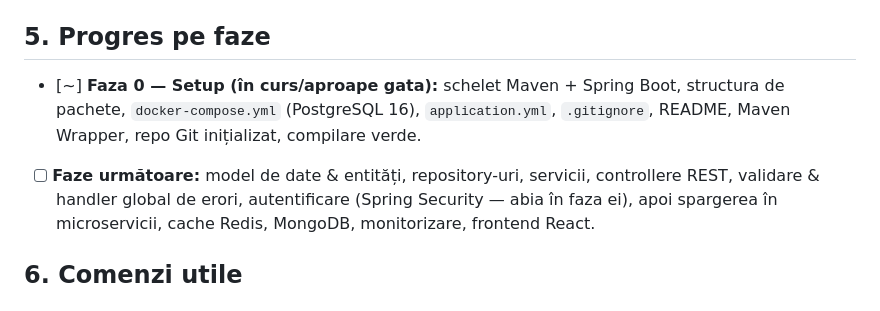
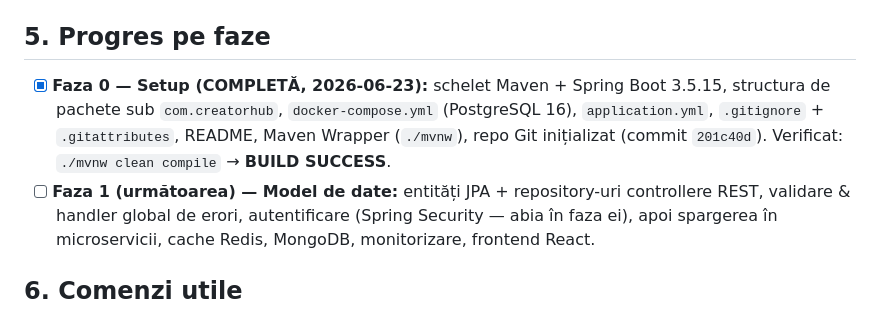
Before and after one commit to Carol7237/CreatorHub, a Markdown page: CLAUDE.md, the part around the change. Drawn GitHub-style.

Commit message:
docs: mark Phase 0 (setup) complete in CLAUDE.md
Skeleton builds green (./mvnw clean compile). Next: Phase 1 data model.

Co-Authored-By: Claude Opus 4.8 <noreply@anthropic.com>

```diff
--- a/CLAUDE.md
+++ b/CLAUDE.md
@@ -74,10 +74,12 @@ Eureka / Gateway / Config Server / Resilience4j până nu ajungem la acele faze.
 
 ## 5. Progres pe faze
 
-- [~] **Faza 0 — Setup (în curs/aproape gata):** schelet Maven + Spring Boot,
-  structura de pachete, `docker-compose.yml` (PostgreSQL 16), `application.yml`,
-  `.gitignore`, README, Maven Wrapper, repo Git inițializat, compilare verde.
-- [ ] **Faze următoare:** model de date & entități, repository-uri, servicii,
+- [x] **Faza 0 — Setup (COMPLETĂ, 2026-06-23):** schelet Maven + Spring Boot
+  3.5.15, structura de pachete sub `com.creatorhub`, `docker-compose.yml`
+  (PostgreSQL 16), `application.yml`, `.gitignore` + `.gitattributes`, README,
+  Maven Wrapper (`./mvnw`), repo Git inițializat (commit `201c40d`).
+  Verificat: `./mvnw clean compile` → **BUILD SUCCESS**.
+- [ ] **Faza 1 (următoarea) — Model de date:** entități JPA + repository-uri
   controllere REST, validare & handler global de erori, autentificare
   (Spring Security — abia în faza ei), apoi spargerea în microservicii,
   cache Redis, MongoDB, monitorizare, frontend React.
```
